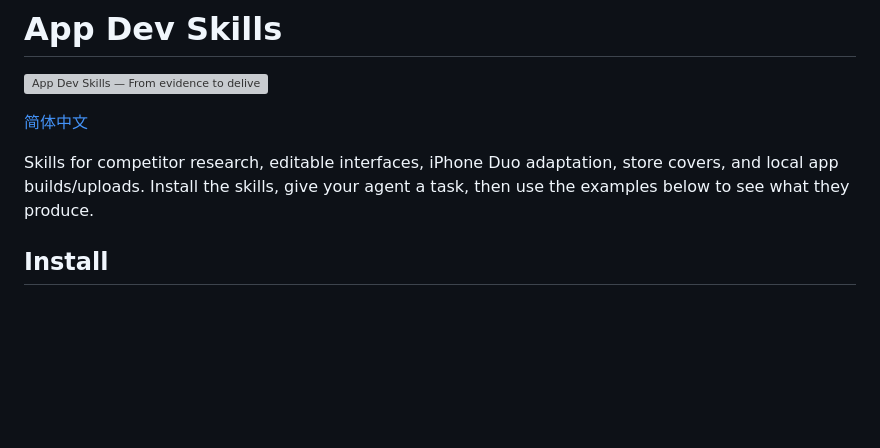
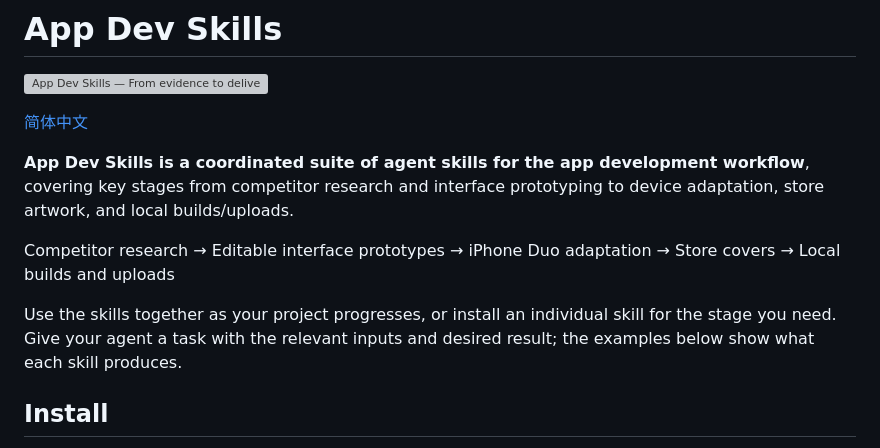
Before and after one commit to chensir-indie/app-dev-skills, a Markdown page: README.md, the part around the change. GitHub-like rendering; blank space fills up the shorter version; grey boxes are pictures that could not be loaded.

Commit message:
docs: clarify app development skill suite positioning

```diff
--- a/README.md
+++ b/README.md
@@ -4,7 +4,11 @@
 
 [简体中文](README.zh-CN.md)
 
-Skills for competitor research, editable interfaces, iPhone Duo adaptation, store covers, and local app builds/uploads. Install the skills, give your agent a task, then use the examples below to see what they produce.
+**App Dev Skills is a coordinated suite of agent skills for the app development workflow**, covering key stages from competitor research and interface prototyping to device adaptation, store artwork, and local builds/uploads.
+
+Competitor research → Editable interface prototypes → iPhone Duo adaptation → Store covers → Local builds and uploads
+
+Use the skills together as your project progresses, or install an individual skill for the stage you need. Give your agent a task with the relevant inputs and desired result; the examples below show what each skill produces.
 
 ## Install
 
```
Also changed, not shown: README.zh-CN.md (+5 -1 lines).
